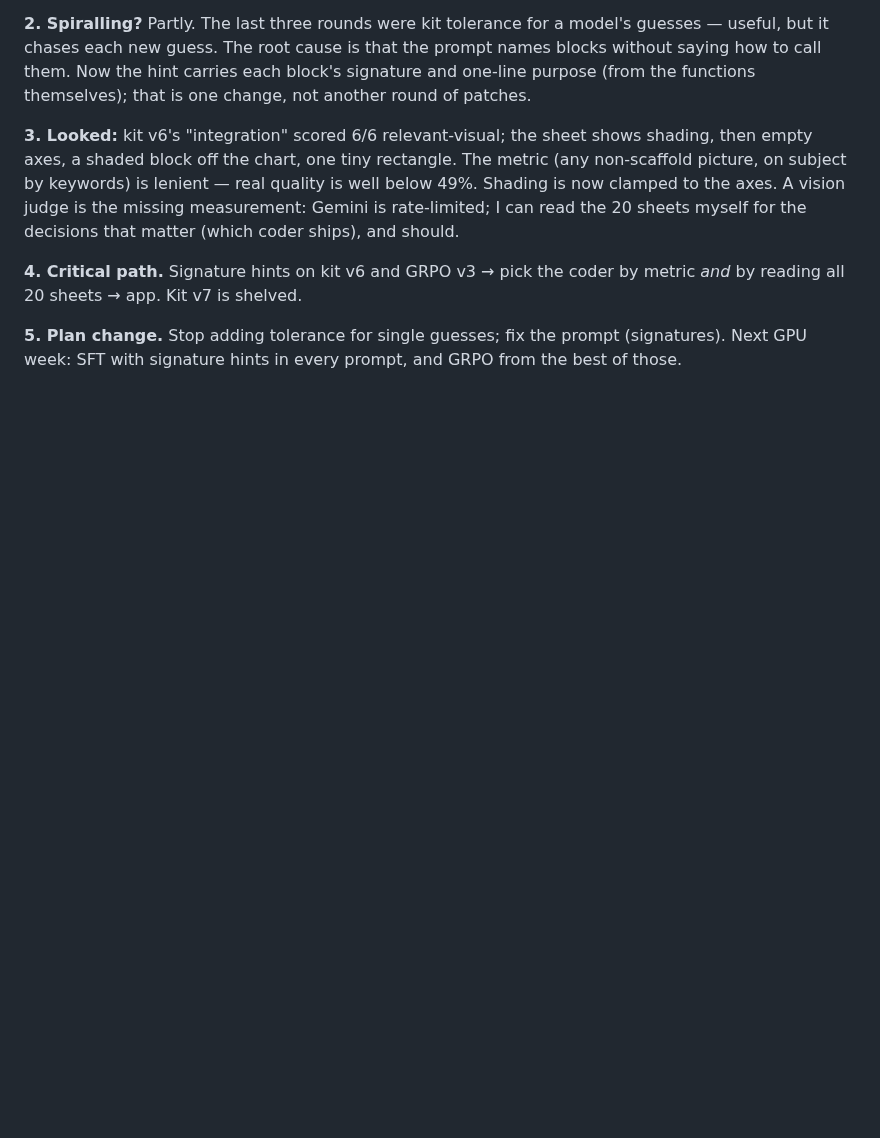
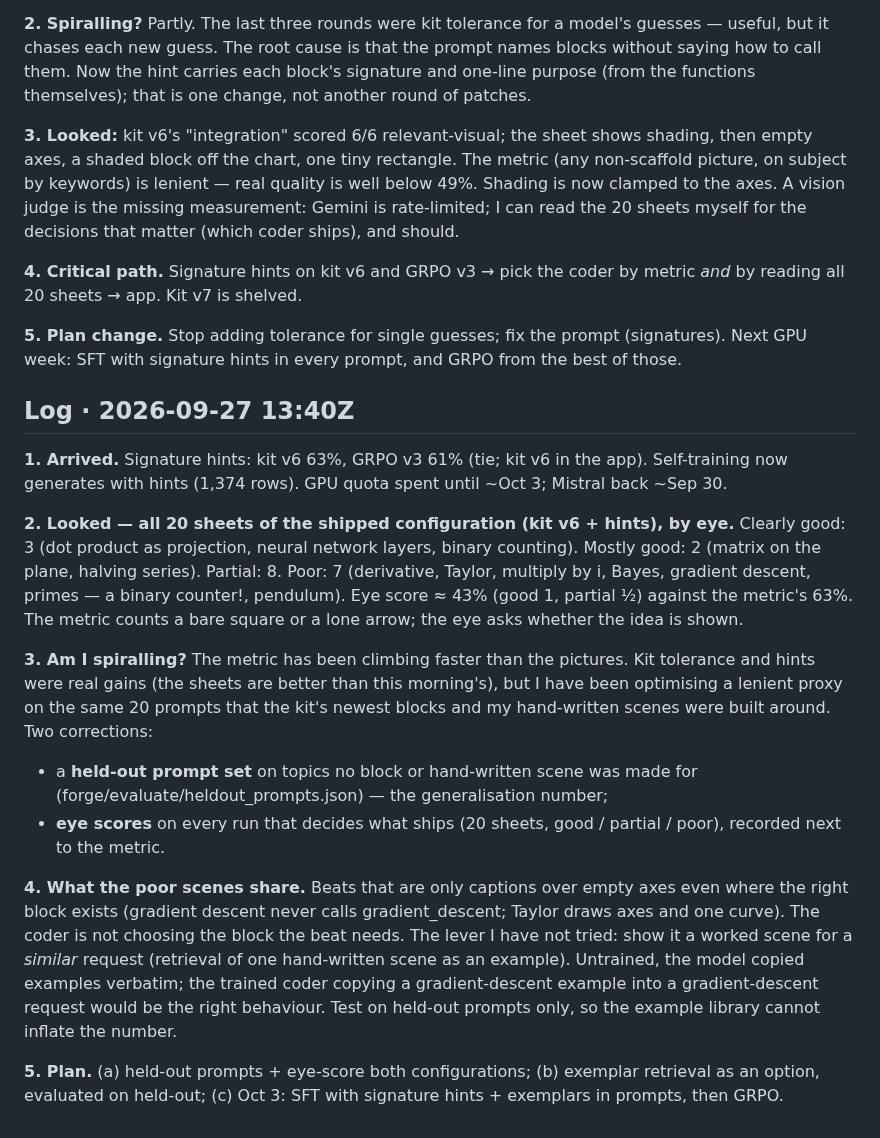
Before and after one commit to nimb-ou/manim-forge, a Markdown page: docs/REASSESS.md, the part around the change. Rendered like a GitHub page; blank space fills up the shorter version.

Commit message:
Reassess: eye score 43% vs metric 63%; held-out prompts and exemplar retrieval next
Co-Authored-By: Claude Opus 5.5 <noreply@anthropic.com>

```diff
--- a/docs/REASSESS.md
+++ b/docs/REASSESS.md
@@ -319,3 +319,42 @@ coder by metric *and* by reading all 20 sheets → app. Kit v7 is shelved.
 **5. Plan change.** Stop adding tolerance for single guesses; fix the
 prompt (signatures). Next GPU week: SFT with signature hints in every
 prompt, and GRPO from the best of those.
+
+## Log · 2026-09-27 13:40Z
+
+**1. Arrived.** Signature hints: kit v6 63%, GRPO v3 61% (tie; kit v6 in
+the app). Self-training now generates with hints (1,374 rows). GPU quota
+spent until ~Oct 3; Mistral back ~Sep 30.
+
+**2. Looked — all 20 sheets of the shipped configuration (kit v6 + hints),
+by eye.** Clearly good: 3 (dot product as projection, neural network
+layers, binary counting). Mostly good: 2 (matrix on the plane, halving
+series). Partial: 8. Poor: 7 (derivative, Taylor, multiply by i, Bayes,
+gradient descent, primes — a binary counter!, pendulum). Eye score ≈ 43%
+(good 1, partial ½) against the metric's 63%. The metric counts a bare
+square or a lone arrow; the eye asks whether the idea is shown.
+
+**3. Am I spiralling?** The metric has been climbing faster than the
+pictures. Kit tolerance and hints were real gains (the sheets are better
+than this morning's), but I have been optimising a lenient proxy on the
+same 20 prompts that the kit's newest blocks and my hand-written scenes
+were built around. Two corrections:
+  * a **held-out prompt set** on topics no block or hand-written scene was
+    made for (forge/evaluate/heldout_prompts.json) — the generalisation
+    number;
+  * **eye scores** on every run that decides what ships (20 sheets, good /
+    partial / poor), recorded next to the metric.
+
+**4. What the poor scenes share.** Beats that are only captions over
+empty axes even where the right block exists (gradient descent never
+calls gradient_descent; Taylor draws axes and one curve). The coder is
+not choosing the block the beat needs. The lever I have not tried: show
+it a worked scene for a *similar* request (retrieval of one hand-written
+scene as an example). Untrained, the model copied examples verbatim; the
+trained coder copying a gradient-descent example into a gradient-descent
+request would be the right behaviour. Test on held-out prompts only, so
+the example library cannot inflate the number.
+
+**5. Plan.** (a) held-out prompts + eye-score both configurations;
+(b) exemplar retrieval as an option, evaluated on held-out; (c) Oct 3:
+SFT with signature hints + exemplars in prompts, then GRPO.
```
